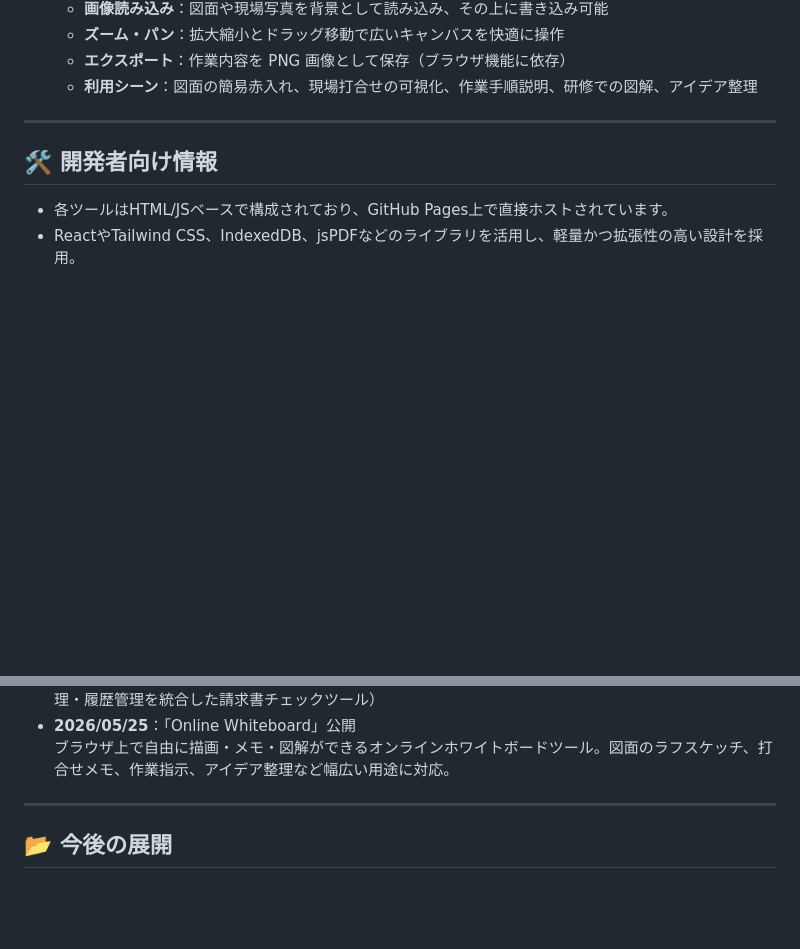
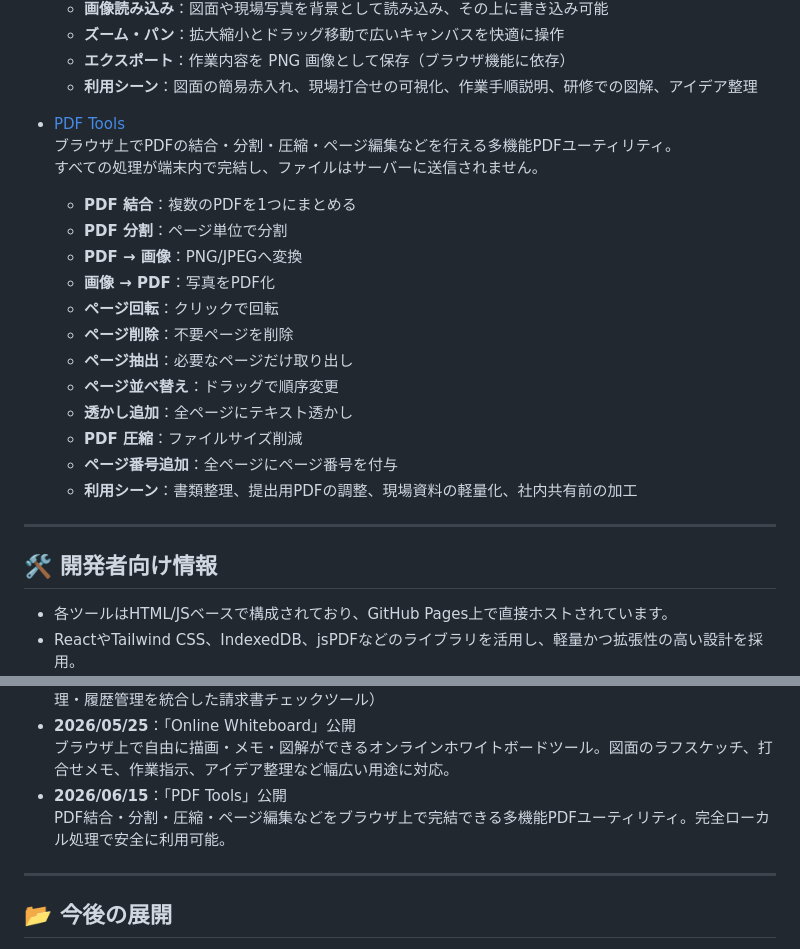
Before and after one commit to hy11-hiro/hy11-html-tools, a Markdown page: README.md, 2 parts joined by grey strips. GitHub-like rendering; blank space fills up the shorter version.

```diff
--- a/README.md
+++ b/README.md
@@ -211,6 +211,21 @@ GitHub Pagesを通じて公開され、黒板作成・原価管理・画像編
   - **ズーム・パン**：拡大縮小とドラッグ移動で広いキャンバスを快適に操作
   - **エクスポート**：作業内容を PNG 画像として保存（ブラウザ機能に依存）
   - **利用シーン**：図面の簡易赤入れ、現場打合せの可視化、作業手順説明、研修での図解、アイデア整理
+- [PDF Tools](https://hy11-hiro.github.io/hy11-html-tools/pdf_tools.html)
+  ブラウザ上でPDFの結合・分割・圧縮・ページ編集などを行える多機能PDFユーティリティ。
+  すべての処理が端末内で完結し、ファイルはサーバーに送信されません。
+  - **PDF 結合**：複数のPDFを1つにまとめる
+  - **PDF 分割**：ページ単位で分割
+  - **PDF → 画像**：PNG/JPEGへ変換
+  - **画像 → PDF**：写真をPDF化
+  - **ページ回転**：クリックで回転
+  - **ページ削除**：不要ページを削除
+  - **ページ抽出**：必要なページだけ取り出し
+  - **ページ並べ替え**：ドラッグで順序変更
+  - **透かし追加**：全ページにテキスト透かし
+  - **PDF 圧縮**：ファイルサイズ削減
+  - **ページ番号追加**：全ページにページ番号を付与
+  - **利用シーン**：書類整理、提出用PDFの調整、現場資料の軽量化、社内共有前の加工
 
 
 ---
@@ -248,6 +263,8 @@ GitHub Pagesを通じて公開され、黒板作成・原価管理・画像編
 - **2026/05/7**：「職人請求書チェックシステム v4」公開（5ステップチェック・現場マスター連携・車両管理・履歴管理を統合した請求書チェックツール）
 - **2026/05/25**：「Online Whiteboard」公開
   ブラウザ上で自由に描画・メモ・図解ができるオンラインホワイトボードツール。図面のラフスケッチ、打合せメモ、作業指示、アイデア整理など幅広い用途に対応。
+- **2026/06/15**：「PDF Tools」公開
+  PDF結合・分割・圧縮・ページ編集などをブラウザ上で完結できる多機能PDFユーティリティ。完全ローカル処理で安全に利用可能。
 
 
 ---
```
